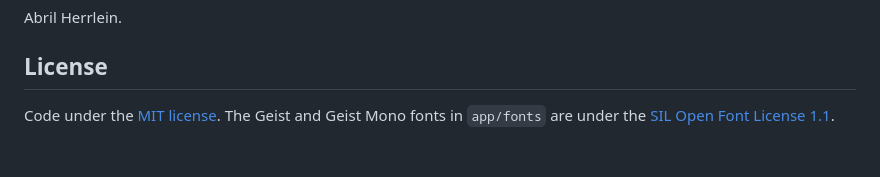
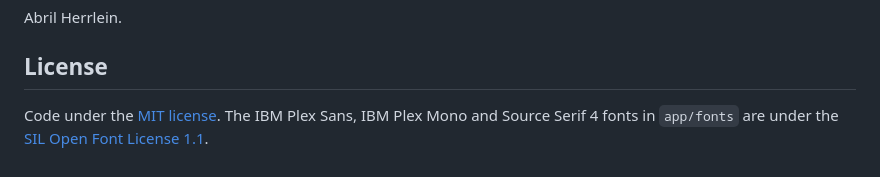
Before and after one commit to abrilcode/neoapnea-monitor, a Markdown page: README.md, the part around the change. GitHub-like rendering.

Commit message:
README: name the new fonts in the licence note
Co-Authored-By: Claude Opus 5.5 <noreply@anthropic.com>

```diff
--- a/README.md
+++ b/README.md
@@ -202,4 +202,4 @@ Abril Herrlein.
 
 ## License
 
-Code under the [MIT license](LICENSE). The Geist and Geist Mono fonts in `app/fonts` are under the [SIL Open Font License 1.1](app/fonts/OFL.txt).
+Code under the [MIT license](LICENSE). The IBM Plex Sans, IBM Plex Mono and Source Serif 4 fonts in `app/fonts` are under the [SIL Open Font License 1.1](app/fonts/OFL.txt).
```
